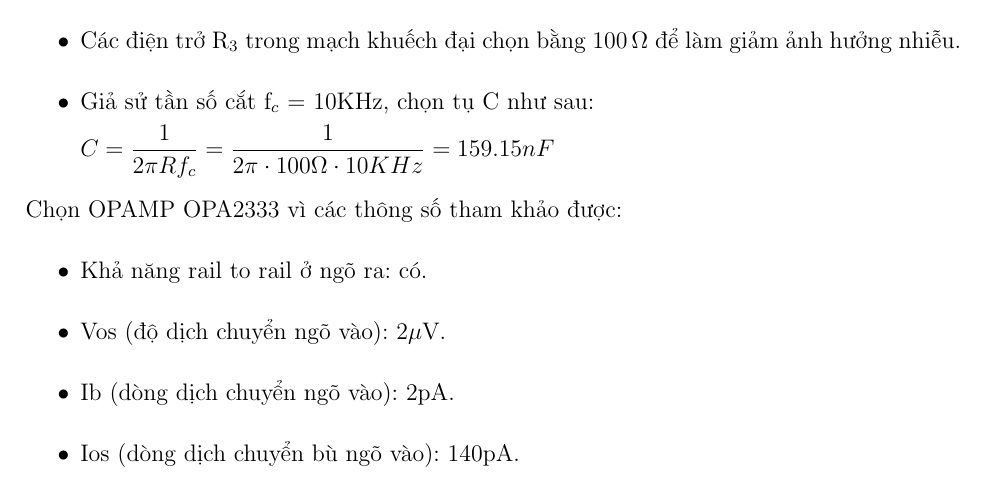
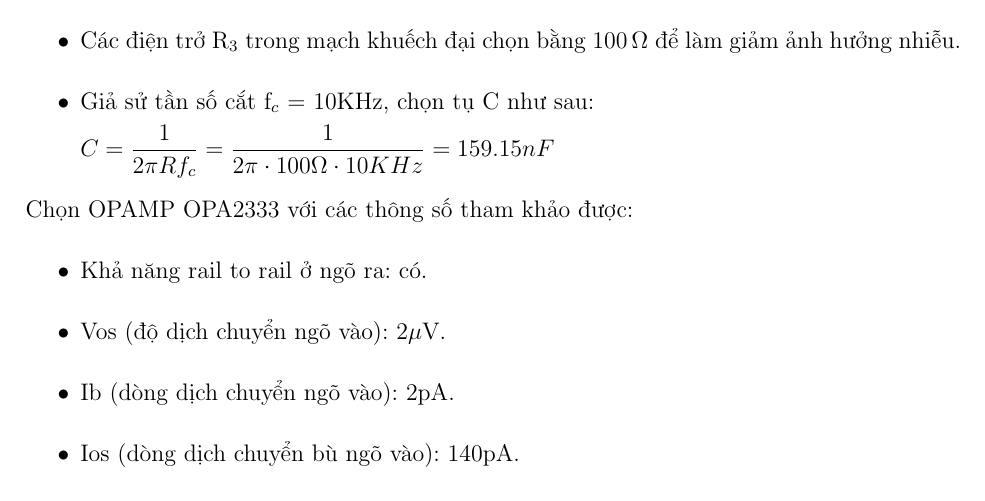
Before and after one commit to thanhduy1806/DienTuUngDung_BTChuong2, a LaTeX document (BaiGiai/main.tex, which reads BaiGiai/Cau7.tex): part of page 4 of 21, cut so that both start at the same text. Compiled offline with pdfLaTeX.

Commit message:
fix Cau7

```diff
--- a/BaiGiai/Cau7.tex
+++ b/BaiGiai/Cau7.tex
@@ -46,7 +46,7 @@ Việc chọn giá trị điện được thực hiện như sau:
     \end{equation*}
 \end{itemize}
 
-Chọn OPAMP OPA2333 vì các thông số tham khảo được:
+Chọn OPAMP OPA2333 với các thông số tham khảo được:
 \begin{itemize}
     \item Khả năng rail to rail ở ngõ ra: có.
     \item Vos (độ dịch chuyển ngõ vào): 2$\mu$V.
```
